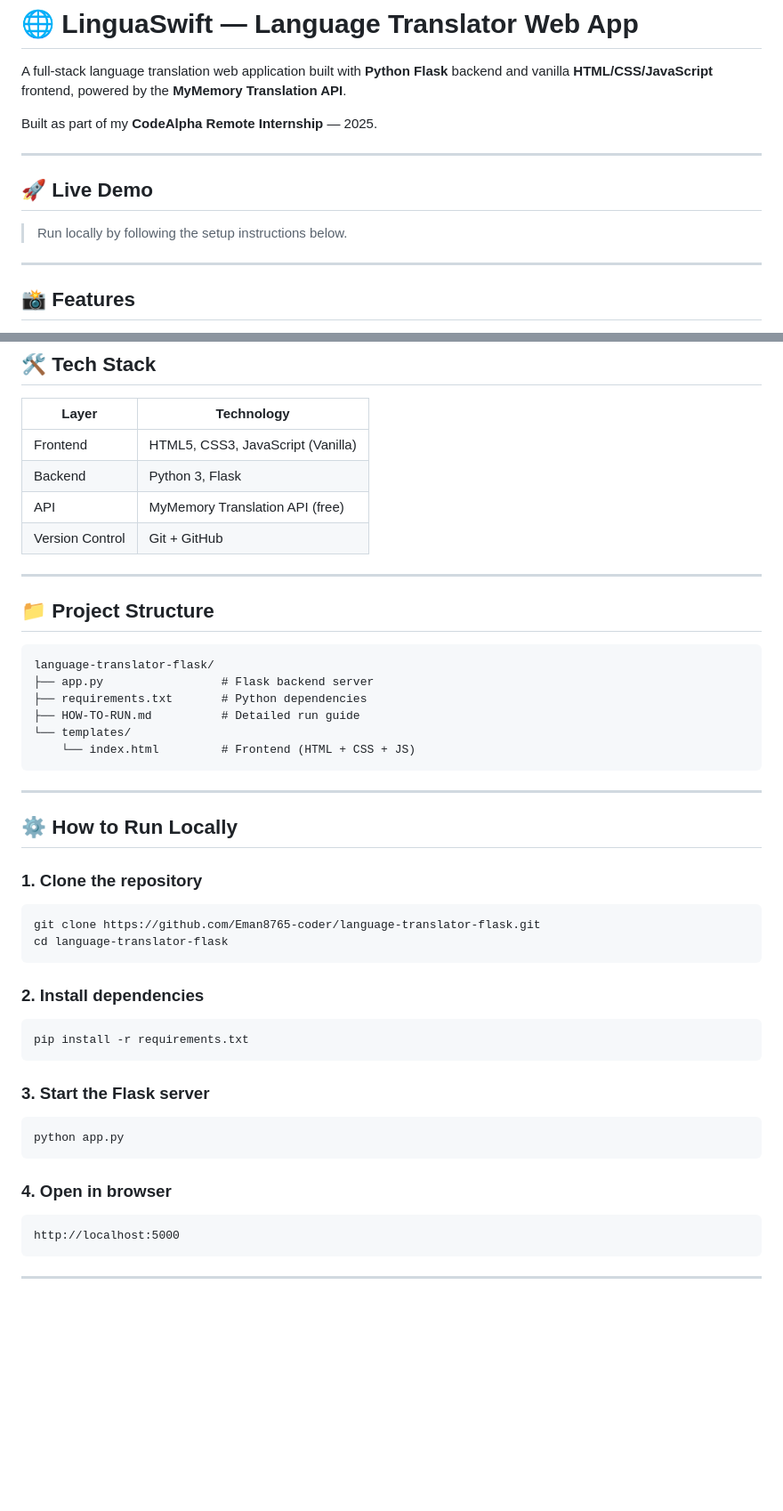
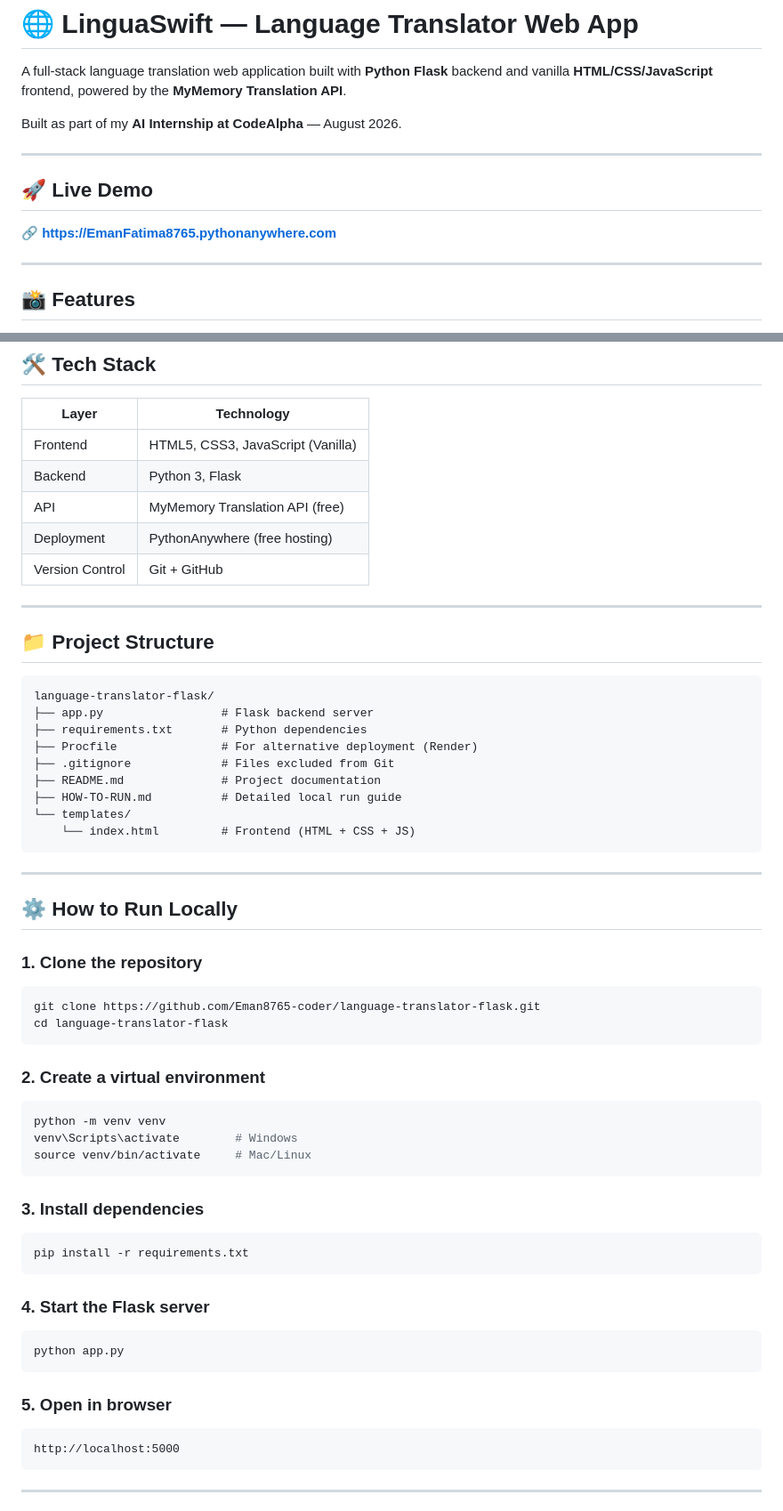
Before and after one commit to Eman8765-coder/CodeAlpha_language-translator-flask, a Markdown page: README.md, 2 parts joined by grey strips. Shown at 89% size. Rendered like a GitHub page; blank space fills up the shorter version.

Commit message:
Updated README with live link and deployment details

````diff
--- a/README.md
+++ b/README.md
@@ -2,13 +2,13 @@
 
 A full-stack language translation web application built with **Python Flask** backend and vanilla **HTML/CSS/JavaScript** frontend, powered by the **MyMemory Translation API**.
 
-Built as part of my **CodeAlpha Remote Internship** — 2025.
+Built as part of my **AI Internship at CodeAlpha** — August 2026.
 
 ---
 
 ## 🚀 Live Demo
 
-> Run locally by following the setup instructions below.
+🔗 **[https://EmanFatima8765.pythonanywhere.com](https://EmanFatima8765.pythonanywhere.com)**
 
 ---
 
@@ -31,6 +31,7 @@ Built as part of my **CodeAlpha Remote Internship** — 2025.
 | Frontend | HTML5, CSS3, JavaScript (Vanilla) |
 | Backend | Python 3, Flask |
 | API | MyMemory Translation API (free) |
+| Deployment | PythonAnywhere (free hosting) |
 | Version Control | Git + GitHub |
 
 ---
@@ -41,7 +42,10 @@ Built as part of my **CodeAlpha Remote Internship** — 2025.
 language-translator-flask/
 ├── app.py                 # Flask backend server
 ├── requirements.txt       # Python dependencies
-├── HOW-TO-RUN.md          # Detailed run guide
+├── Procfile               # For alternative deployment (Render)
+├── .gitignore             # Files excluded from Git
+├── README.md              # Project documentation
+├── HOW-TO-RUN.md          # Detailed local run guide
 └── templates/
     └── index.html         # Frontend (HTML + CSS + JS)
 ```
@@ -56,17 +60,24 @@ git clone https://github.com/Eman8765-coder/language-translator-flask.git
 cd language-translator-flask
 ```
 
-### 2. Install dependencies
+### 2. Create a virtual environment
+```bash
+python -m venv venv
+venv\Scripts\activate        # Windows
+source venv/bin/activate     # Mac/Linux
+```
+
+### 3. Install dependencies
 ```bash
 pip install -r requirements.txt
 ```
 
-### 3. Start the Flask server
+### 4. Start the Flask server
 ```bash
 python app.py
 ```
 
-### 4. Open in browser
+### 5. Open in browser
 ```
 http://localhost:5000
 ```
````
Also changed, not shown: other parts of README.md (+23 -5 lines).
